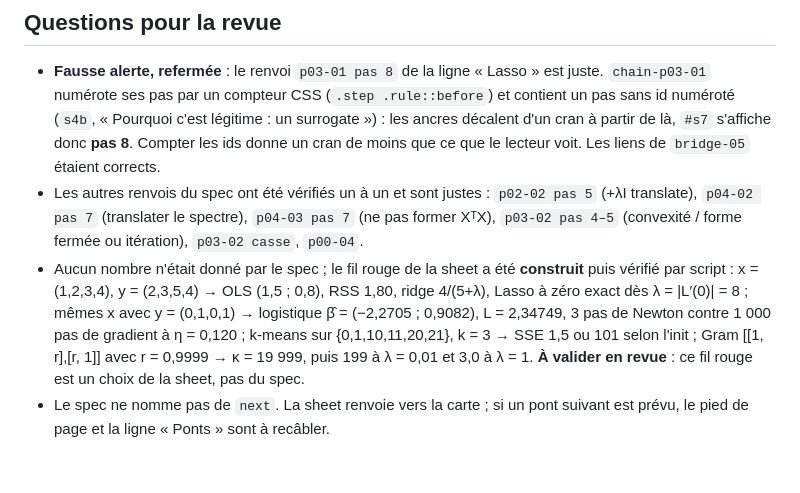
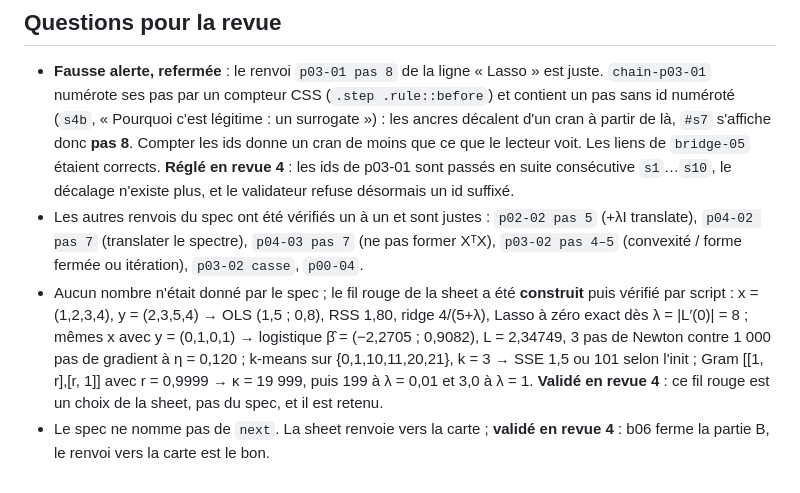
Before and after one commit to chadlis/learnings, a Markdown page: specs/b06-convexite-forme-fermee.md, the part around the change. Drawn GitHub-style.

```diff
--- a/specs/b06-convexite-forme-fermee.md
+++ b/specs/b06-convexite-forme-fermee.md
@@ -58,6 +58,8 @@ Minimiser L revient à résoudre ∇L(θ) = 0. Si ce système est **linéaire en
   un pas sans id numéroté (`s4b`, « Pourquoi c'est légitime : un surrogate ») : les ancres
   décalent d'un cran à partir de là, `#s7` s'affiche donc **pas 8**. Compter les ids donne
   un cran de moins que ce que le lecteur voit. Les liens de `bridge-05` étaient corrects.
+  **Réglé en revue 4** : les ids de p03-01 sont passés en suite consécutive `s1`…`s10`, le
+  décalage n'existe plus, et le validateur refuse désormais un id suffixé.
 - Les autres renvois du spec ont été vérifiés un à un et sont justes : `p02-02 pas 5`
   (+λI translate), `p04-02 pas 7` (translater le spectre), `p04-03 pas 7` (ne pas former
   XᵀX), `p03-02 pas 4–5` (convexité / forme fermée ou itération), `p03-02 casse`, `p00-04`.
@@ -67,6 +69,6 @@ Minimiser L revient à résoudre ∇L(θ) = 0. Si ce système est **linéaire en
   β̂ = (−2,2705 ; 0,9082), L = 2,34749, 3 pas de Newton contre 1 000 pas de gradient à
   η = 0,120 ; k-means sur {0,1,10,11,20,21}, k = 3 → SSE 1,5 ou 101 selon l'init ;
   Gram [[1, r],[r, 1]] avec r = 0,9999 → κ = 19 999, puis 199 à λ = 0,01 et 3,0 à λ = 1.
-  **À valider en revue** : ce fil rouge est un choix de la sheet, pas du spec.
-- Le spec ne nomme pas de `next`. La sheet renvoie vers la carte ; si un pont suivant est
-  prévu, le pied de page et la ligne « Ponts » sont à recâbler.
+  **Validé en revue 4** : ce fil rouge est un choix de la sheet, pas du spec, et il est retenu.
+- Le spec ne nomme pas de `next`. La sheet renvoie vers la carte ; **validé en revue 4** :
+  b06 ferme la partie B, le renvoi vers la carte est le bon.
```
Also changed, not shown: specs/b01-une-seule-descente.md (+1 -1 lines), specs/b05-escalier-vs-sensible.md (+9 -8 lines).
